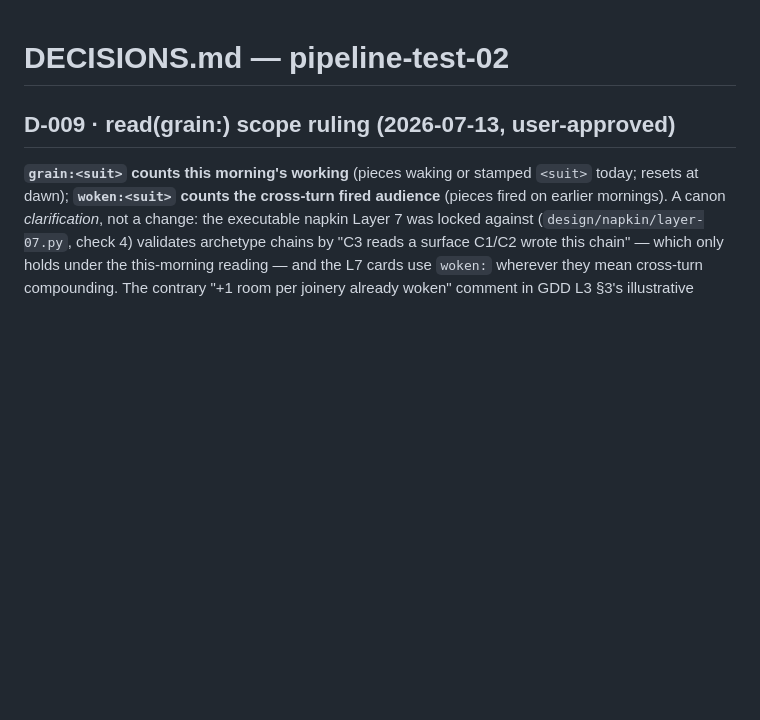
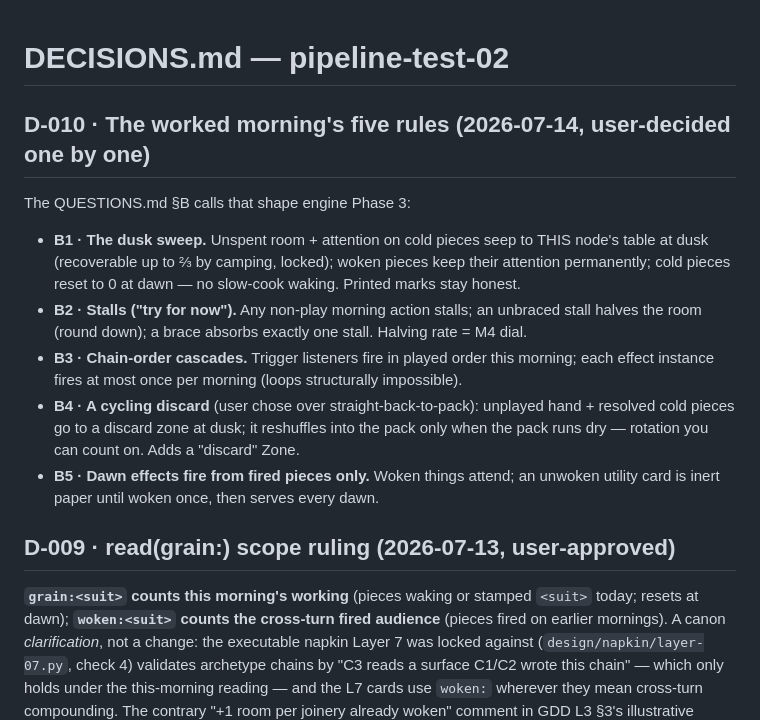
Before and after one commit to richfxu-ops/brightwell, a Markdown page: planning/DECISIONS.md, the part around the change. Rendered like a GitHub page; blank space fills up the shorter version.

```diff
--- a/planning/DECISIONS.md
+++ b/planning/DECISIONS.md
@@ -1,4 +1,19 @@
 # DECISIONS.md — pipeline-test-02
+
+## D-010 · The worked morning's five rules (2026-07-14, user-decided one by one)
+The QUESTIONS.md §B calls that shape engine Phase 3:
+- **B1 · The dusk sweep.** Unspent room + attention on cold pieces seep to THIS node's table
+  at dusk (recoverable up to ⅔ by camping, locked); woken pieces keep their attention
+  permanently; cold pieces reset to 0 at dawn — no slow-cook waking. Printed marks stay honest.
+- **B2 · Stalls ("try for now").** Any non-play morning action stalls; an unbraced stall
+  halves the room (round down); a brace absorbs exactly one stall. Halving rate = M4 dial.
+- **B3 · Chain-order cascades.** Trigger listeners fire in played order this morning; each
+  effect instance fires at most once per morning (loops structurally impossible).
+- **B4 · A cycling discard** (user chose over straight-back-to-pack): unplayed hand + resolved
+  cold pieces go to a discard zone at dusk; it reshuffles into the pack only when the pack
+  runs dry — rotation you can count on. Adds a "discard" Zone.
+- **B5 · Dawn effects fire from fired pieces only.** Woken things attend; an unwoken utility
+  card is inert paper until woken once, then serves every dawn.
 
 ## D-009 · read(grain:<suit>) scope ruling (2026-07-13, user-approved)
 **`grain:<suit>` counts this morning's working** (pieces waking or stamped `<suit>` today; resets at
```
Also changed, not shown: planning/QUESTIONS.md (+18 -19 lines).
